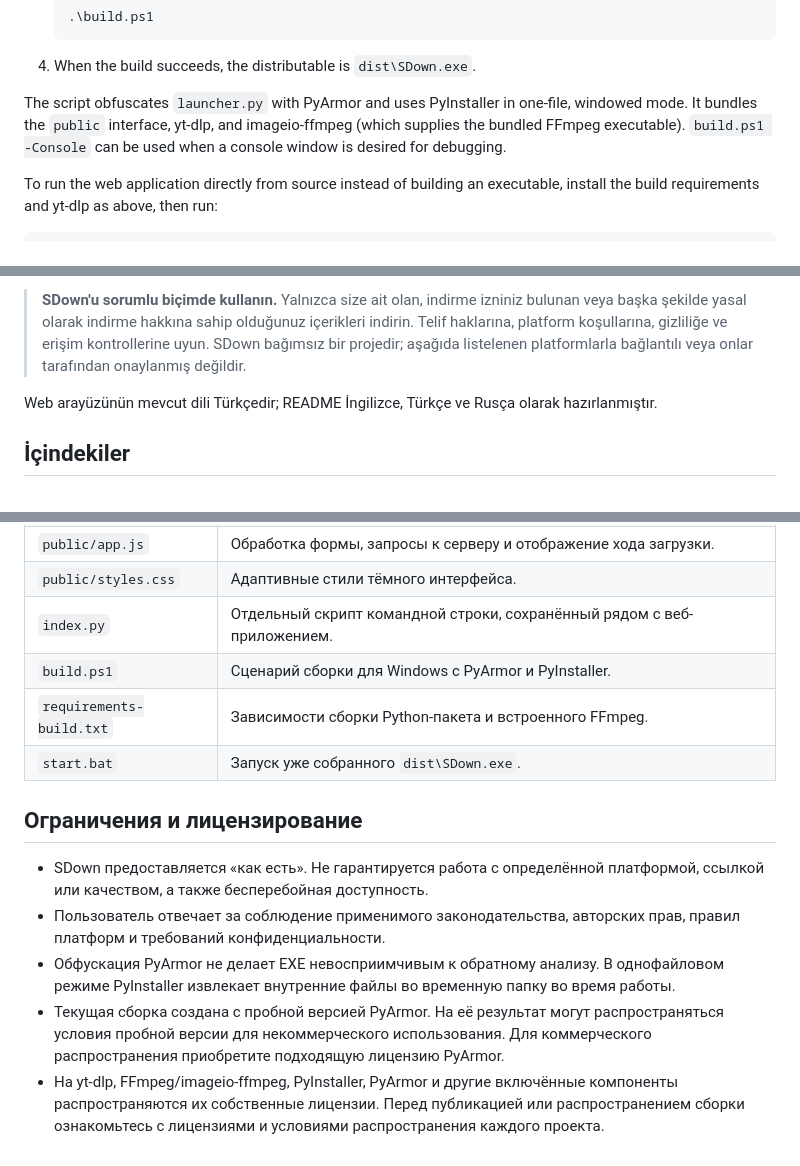
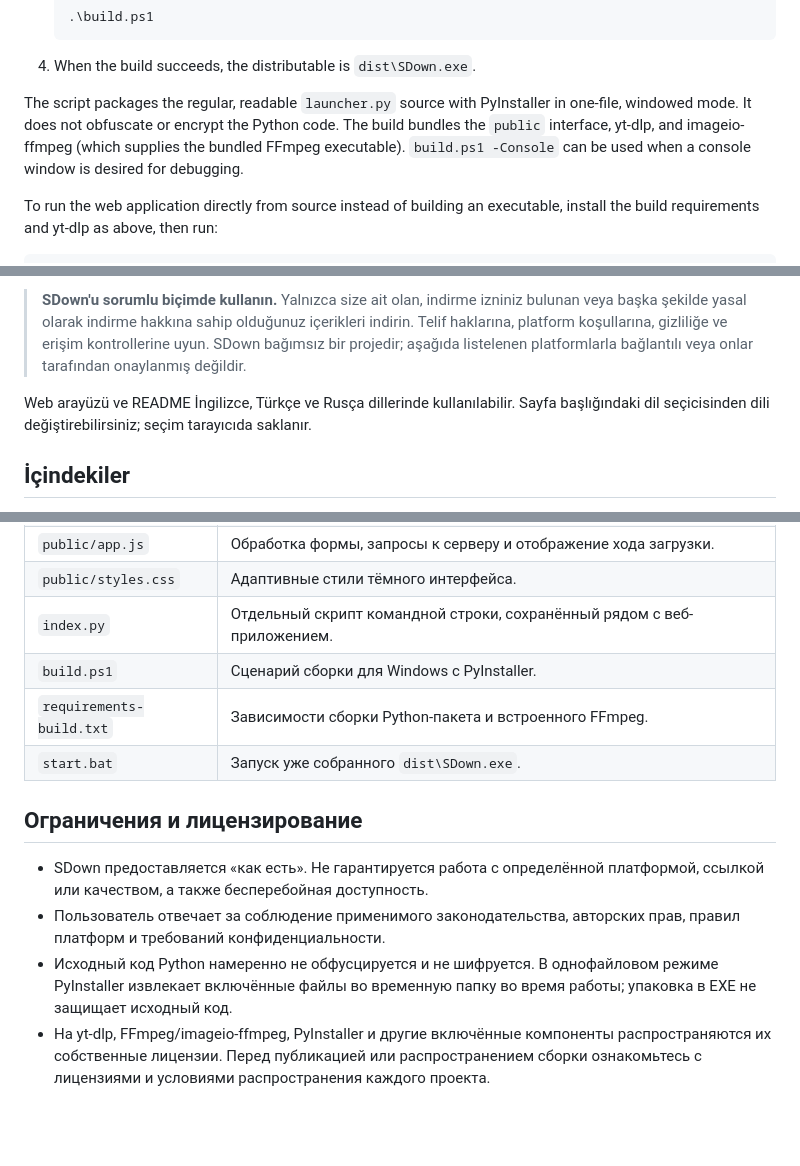
Before and after one commit to 0akhq/sdown, a Markdown page: README.md, 3 parts joined by grey strips. Rendered like a GitHub page; blank space fills up the shorter version.

```diff
--- a/README.md
+++ b/README.md
@@ -83,7 +83,7 @@ The supplied build script targets Windows and the existing project README specif
 
 4. When the build succeeds, the distributable is `dist\SDown.exe`.
 
-The script obfuscates `launcher.py` with PyArmor and uses PyInstaller in one-file, windowed mode. It bundles the `public` interface, yt-dlp, and imageio-ffmpeg (which supplies the bundled FFmpeg executable). `build.ps1 -Console` can be used when a console window is desired for debugging.
+The script packages the regular, readable `launcher.py` source with PyInstaller in one-file, windowed mode. It does not obfuscate or encrypt the Python code. The build bundles the `public` interface, yt-dlp, and imageio-ffmpeg (which supplies the bundled FFmpeg executable). `build.ps1 -Console` can be used when a console window is desired for debugging.
 
 To run the web application directly from source instead of building an executable, install the build requirements and yt-dlp as above, then run:
 
@@ -170,7 +169,7 @@ SDown, küçük bir Python web sunucusunun desteklediği tarayıcı arayüzünü
 
 > **SDown'u sorumlu biçimde kullanın.** Yalnızca size ait olan, indirme izniniz bulunan veya başka şekilde yasal olarak indirme hakkına sahip olduğunuz içerikleri indirin. Telif haklarına, platform koşullarına, gizliliğe ve erişim kontrollerine uyun. SDown bağımsız bir projedir; aşağıda listelenen platformlarla bağlantılı veya onlar tarafından onaylanmış değildir.
 
-Web arayüzünün mevcut dili Türkçedir; README İngilizce, Türkçe ve Rusça olarak hazırlanmıştır.
+Web arayüzü ve README İngilizce, Türkçe ve Rusça dillerinde kullanılabilir. Sayfa başlığındaki dil seçicisinden dili değiştirebilirsiniz; seçim tarayıcıda saklanır.
 
 ## İçindekiler
 
@@ -476,7 +474,7 @@ Stop-Process -Id <PID> -Force
 | `public/app.js` | Обработка формы, запросы к серверу и отображение хода загрузки. |
 | `public/styles.css` | Адаптивные стили тёмного интерфейса. |
 | `index.py` | Отдельный скрипт командной строки, сохранённый рядом с веб-приложением. |
-| `build.ps1` | Сценарий сборки для Windows с PyArmor и PyInstaller. |
+| `build.ps1` | Сценарий сборки для Windows с PyInstaller. |
 | `requirements-build.txt` | Зависимости сборки Python-пакета и встроенного FFmpeg. |
 | `start.bat` | Запуск уже собранного `dist\SDown.exe`. |
 
@@ -484,6 +482,5 @@ Stop-Process -Id <PID> -Force
 
 - SDown предоставляется «как есть». Не гарантируется работа с определённой платформой, ссылкой или качеством, а также бесперебойная доступность.
 - Пользователь отвечает за соблюдение применимого законодательства, авторских прав, правил платформ и требований конфиденциальности.
-- Обфускация PyArmor не делает EXE невосприимчивым к обратному анализу. В однофайловом режиме PyInstaller извлекает внутренние файлы во временную папку во время работы.
-- Текущая сборка создана с пробной версией PyArmor. На её результат могут распространяться условия пробной версии для некоммерческого использования. Для коммерческого распространения приобретите подходящую лицензию PyArmor.
-- На yt-dlp, FFmpeg/imageio-ffmpeg, PyInstaller, PyArmor и другие включённые компоненты распространяются их собственные лицензии. Перед публикацией или распространением сборки ознакомьтесь с лицензиями и условиями распространения каждого проекта.
+- Исходный код Python намеренно не обфусцируется и не шифруется. В однофайловом режиме PyInstaller извлекает включённые файлы во временную папку во время работы; упаковка в EXE не защищает исходный код.
+- На yt-dlp, FFmpeg/imageio-ffmpeg, PyInstaller и другие включённые компоненты распространяются их собственные лицензии. Перед публикацией или распространением сборки ознакомьтесь с лицензиями и условиями распространения каждого проекта.
```
Also changed, not shown: other parts of README.md (+10 -12 lines).
